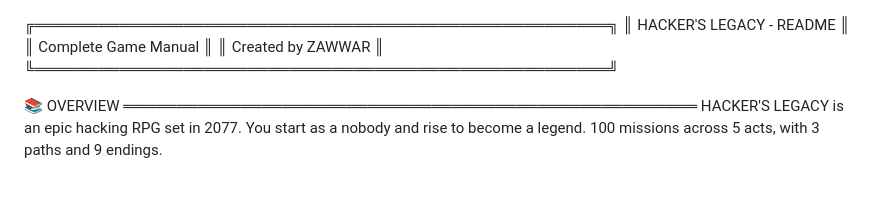
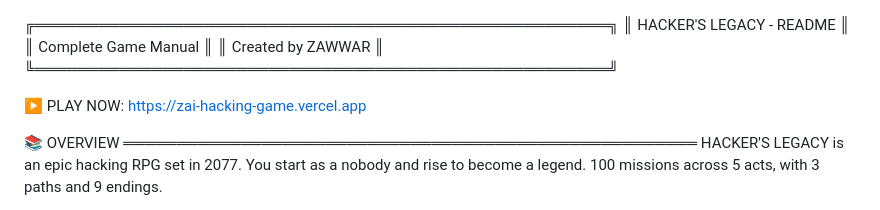
Before and after one commit to Zawwarsami16/Zai-Hacking-game, a Markdown page: README.md, the part around the change. GitHub-like rendering; blank space fills up the shorter version.

Commit message:
readme: add live URL at top

```diff
--- a/README.md
+++ b/README.md
@@ -3,6 +3,8 @@
 ║                 Complete Game Manual                  ║
 ║                  Created by ZAWWAR                    ║
 ╚══════════════════════════════════════════════════════╝
+
+▶ PLAY NOW: https://zai-hacking-game.vercel.app
 
 📚 OVERVIEW
 ══════════════════════════════════════════════════════
```
